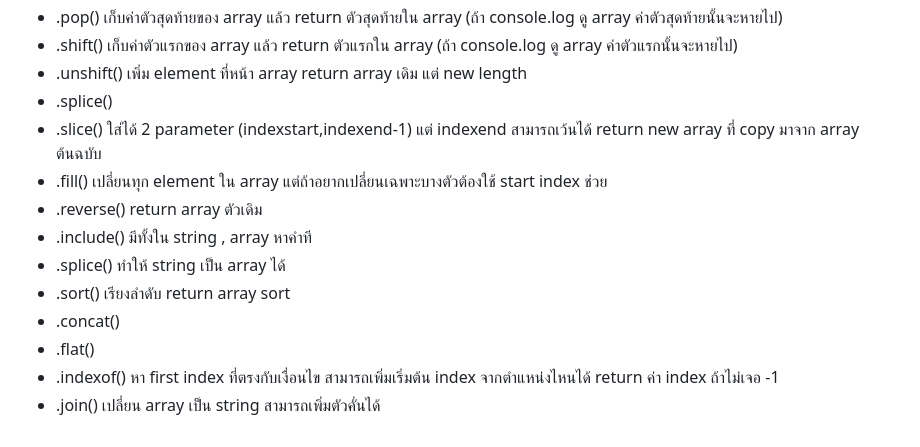
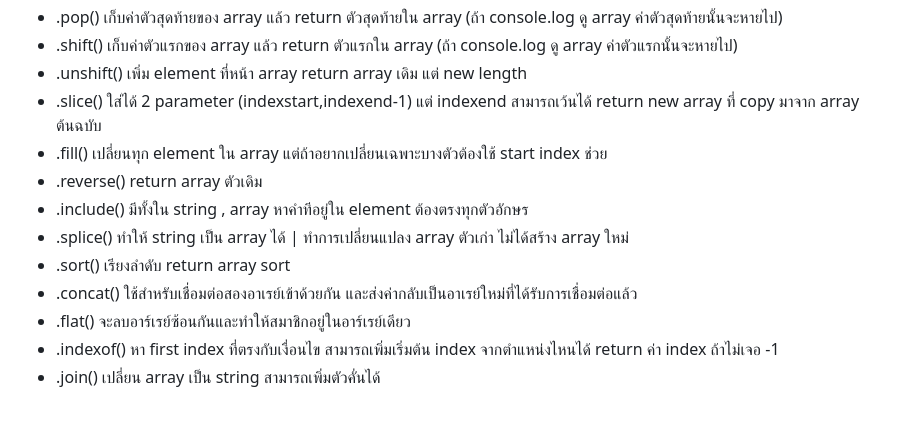
Before and after one commit to namnaowna/INT201-JavaScript, a Markdown page: README.md, the part around the change. Rendered like a GitHub page.

```diff
--- a/README.md
+++ b/README.md
@@ -13,14 +13,13 @@ Array method
 * .pop() เก็บค่าตัวสุดท้ายของ array แล้ว return ตัวสุดท้ายใน array (ถ้า console.log ดู array ค่าตัวสุดท้ายนั้นจะหายไป)
 * .shift() เก็บค่าตัวแรกของ array แล้ว return ตัวแรกใน array (ถ้า console.log ดู array ค่าตัวแรกนั้นจะหายไป)
 * .unshift() เพิ่ม element ที่หน้า array return array เดิม แต่ new length
-* .splice()
 * .slice() ใส่ได้ 2 parameter (indexstart,indexend-1) แต่ indexend สามารถเว้นได้ return new array ที่ copy มาจาก array ต้นฉบับ
 * .fill() เปลี่ยนทุก element ใน array แต่ถ้าอยากเปลี่ยนเฉพาะบางตัวต้องใช้ start index ช่วย
 * .reverse() return array ตัวเดิม
-* .include() มีทั้งใน string , array หาคำที
-* .splice() ทำให้ string เป็น array ได้
+* .include() มีทั้งใน string , array หาคำทีอยู่ใน element ต้องตรงทุกตัวอักษร
+* .splice() ทำให้ string เป็น array ได้ | ทำการเปลี่ยนแปลง array ตัวเก่า ไม่ได้สร้าง array ใหม่
 * .sort() เรียงลำดับ return array sort
-* .concat()
-* .flat()
+* .concat() ใช้สำหรับเชื่อมต่อสองอาเรย์เข้าด้วยกัน และส่งค่ากลับเป็นอาเรย์ใหม่ที่ได้รับการเชื่อมต่อแล้ว
+* .flat()  จะลบอาร์เรย์ซ้อนกันและทำให้สมาชิกอยู่ในอาร์เรย์เดียว
 * .indexof() หา first index ที่ตรงกับเงื่อนไข สามารถเพิ่มเริ่มต้น index จากตำแหน่งไหนได้ return ค่า index ถ้าไม่เจอ -1
 * .join() เปลี่ยน array เป็น string สามารถเพิ่มตัวคั่นได้
```
